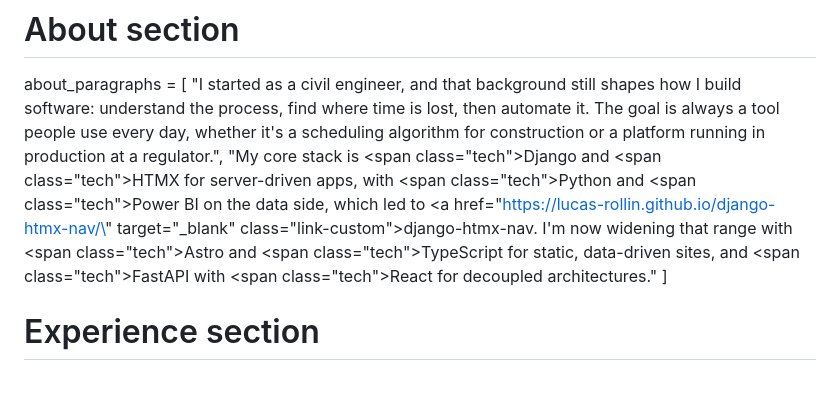
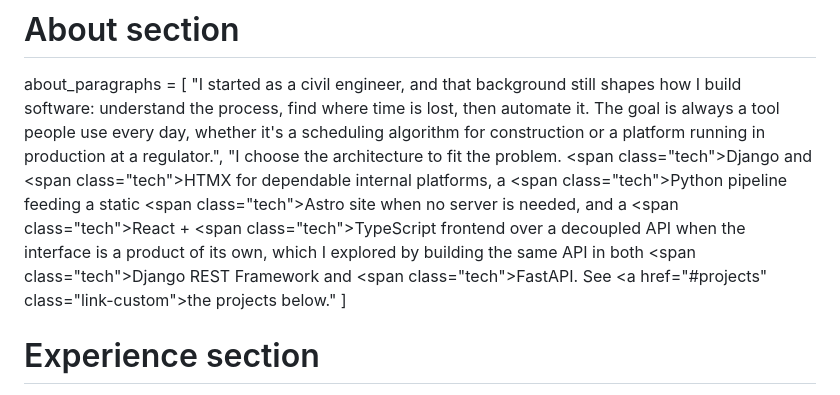
Before and after one commit to lucas-rollin/lucas-rollin.github.io, a Markdown page: content/_index.md, the part around the change. GitHub-like rendering.

Commit message:
feat(content): add astro, fastapi and react to about section

```diff
--- a/content/_index.md
+++ b/content/_index.md
@@ -25,7 +25,7 @@ social = [
 # About section
 about_paragraphs = [
   "I started as a civil engineer, and that background still shapes how I build software: understand the process, find where time is lost, then automate it. The goal is always a tool people use every day, whether it's a scheduling algorithm for construction or a platform running in production at a regulator.",
-  "My core stack is <span class=\"tech\">Django</span> and <span class=\"tech\">HTMX</span> for server-driven apps, with <span class=\"tech\">Python</span> and <span class=\"tech\">Power BI</span> on the data side, which led to <a href=\"https://lucas-rollin.github.io/django-htmx-nav/\" target=\"_blank\" class=\"link-custom\">django-htmx-nav</a>. I'm now widening that range with <span class=\"tech\">Astro</span> and <span class=\"tech\">TypeScript</span> for static, data-driven sites, and <span class=\"tech\">FastAPI</span> with <span class=\"tech\">React</span> for decoupled architectures."
+  "I choose the architecture to fit the problem. <span class=\"tech\">Django</span> and <span class=\"tech\">HTMX</span> for dependable internal platforms, a <span class=\"tech\">Python</span> pipeline feeding a static <span class=\"tech\">Astro</span> site when no server is needed, and a <span class=\"tech\">React</span> + <span class=\"tech\">TypeScript</span> frontend over a decoupled API when the interface is a product of its own, which I explored by building the same API in both <span class=\"tech\">Django REST Framework</span> and <span class=\"tech\">FastAPI</span>. See <a href=\"#projects\" class=\"link-custom\">the projects below</a>."
 ]
 
 # Experience section
```
Also changed, not shown: content/_index.pt.md (+1 -1 lines).
